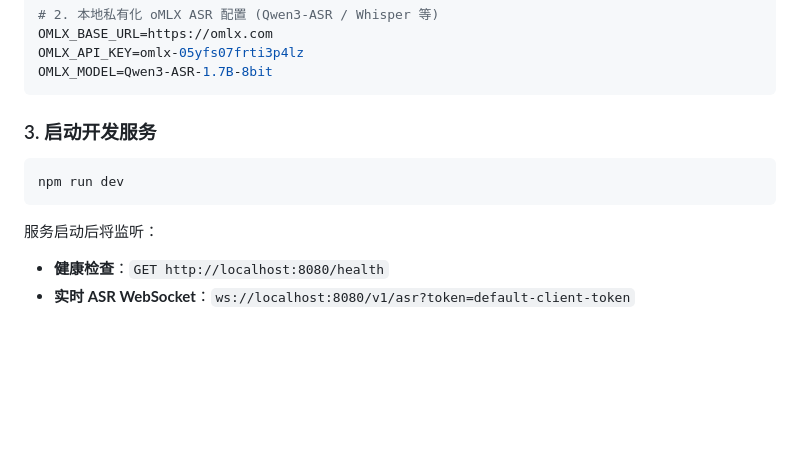
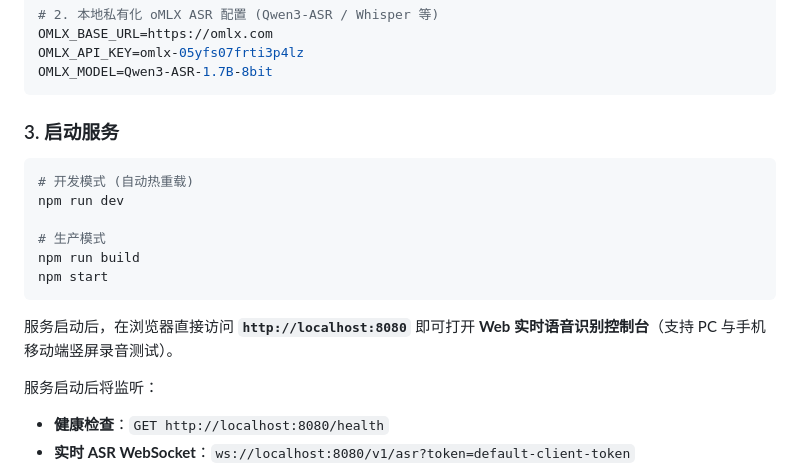
Before and after one commit to iazrael/UniversalASR, a Markdown page: README.md, the part around the change. Rendered like a GitHub page; blank space fills up the shorter version.

Commit message:
docs: add web console usage to README.md

````diff
--- a/README.md
+++ b/README.md
@@ -58,11 +58,18 @@ OMLX_API_KEY=omlx-05yfs07frti3p4lz
 OMLX_MODEL=Qwen3-ASR-1.7B-8bit
 ```
 
-### 3. 启动开发服务
+### 3. 启动服务
 
 ```bash
+# 开发模式 (自动热重载)
 npm run dev
+
+# 生产模式
+npm run build
+npm start
 ```
+
+服务启动后，在浏览器直接访问 **`http://localhost:8080`** 即可打开 **Web 实时语音识别控制台**（支持 PC 与手机移动端竖屏录音测试）。
 
 服务启动后将监听：
 - **健康检查**：`GET http://localhost:8080/health`
````
